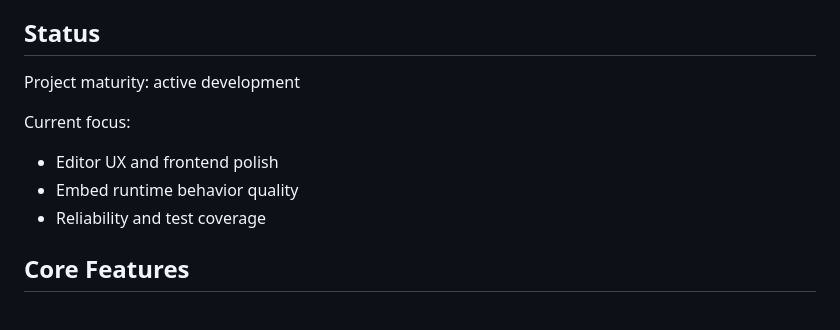
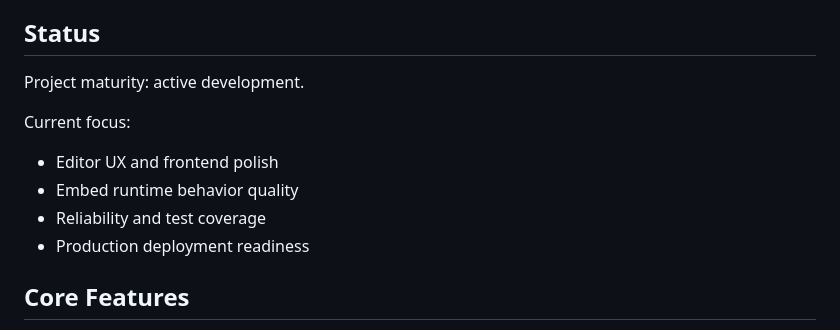
Before and after one commit to Yashb404/Simu-CLI, a Markdown page: README.md, the part around one of its changes. GitHub-like rendering.

```diff
--- a/README.md
+++ b/README.md
@@ -11,13 +11,14 @@ It provides:
 
 ## Status
 
-Project maturity: active development
+Project maturity: active development.
 
 Current focus:
 
 - Editor UX and frontend polish
 - Embed runtime behavior quality
 - Reliability and test coverage
+- Production deployment readiness
 
 ## Core Features
 
```
Also changed, not shown: other parts of README.md (+38 -0 lines), CONTEXT.md (deleted, +0 -472 lines), HOSTING.md (deleted, +0 -66 lines).
